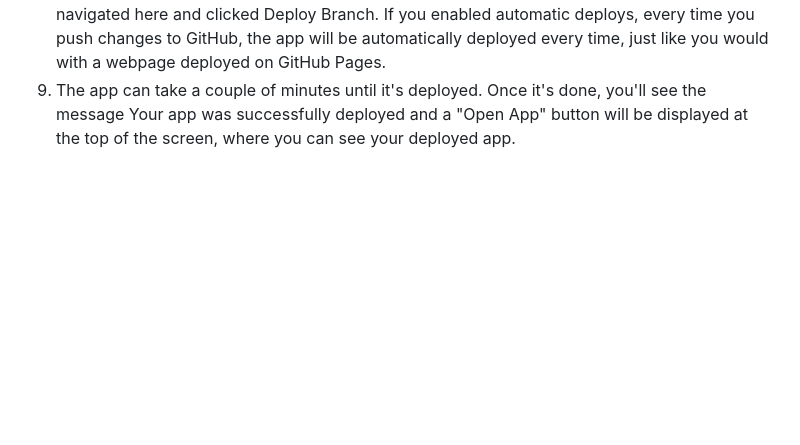
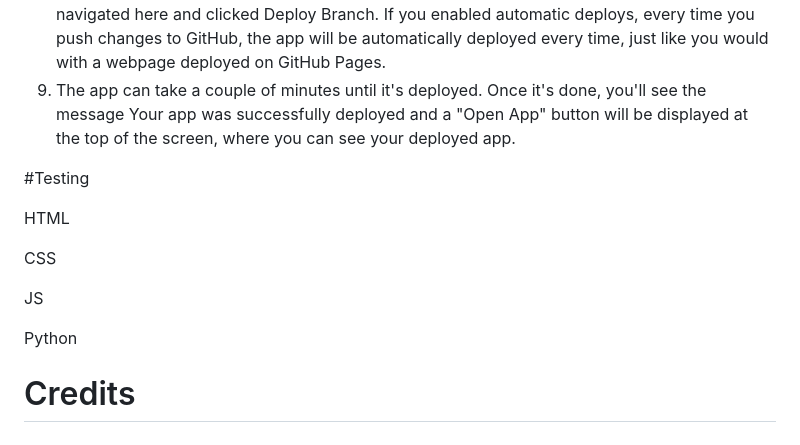
Before and after one commit to Arcandrus/mtg-forum, a Markdown page: README.md, the part around the change. Drawn GitHub-style; blank space fills up the shorter version.

```diff
--- a/README.md
+++ b/README.md
@@ -582,3 +582,16 @@ The delete button will prompt to user to confirm, and upon confrimation witll de
 7. Once connected, look up your GitHub repository by entering the name of it under Search for a repository to connect to and click Search. After you've found your repo, click Connect.
 8. I used manual deployment throughout this project, so once I had done a GitHub push, I navigated here and clicked Deploy Branch. If you enabled automatic deploys, every time you push changes to GitHub, the app will be automatically deployed every time, just like you would with a webpage deployed on GitHub Pages.
 8. The app can take a couple of minutes until it's deployed. Once it's done, you'll see the message Your app was successfully deployed and a "Open App" button will be displayed at the top of the screen, where you can see your deployed app.
+
+#Testing
+
+HTML
+
+CSS
+
+JS
+
+Python
+
+
+# Credits
```
